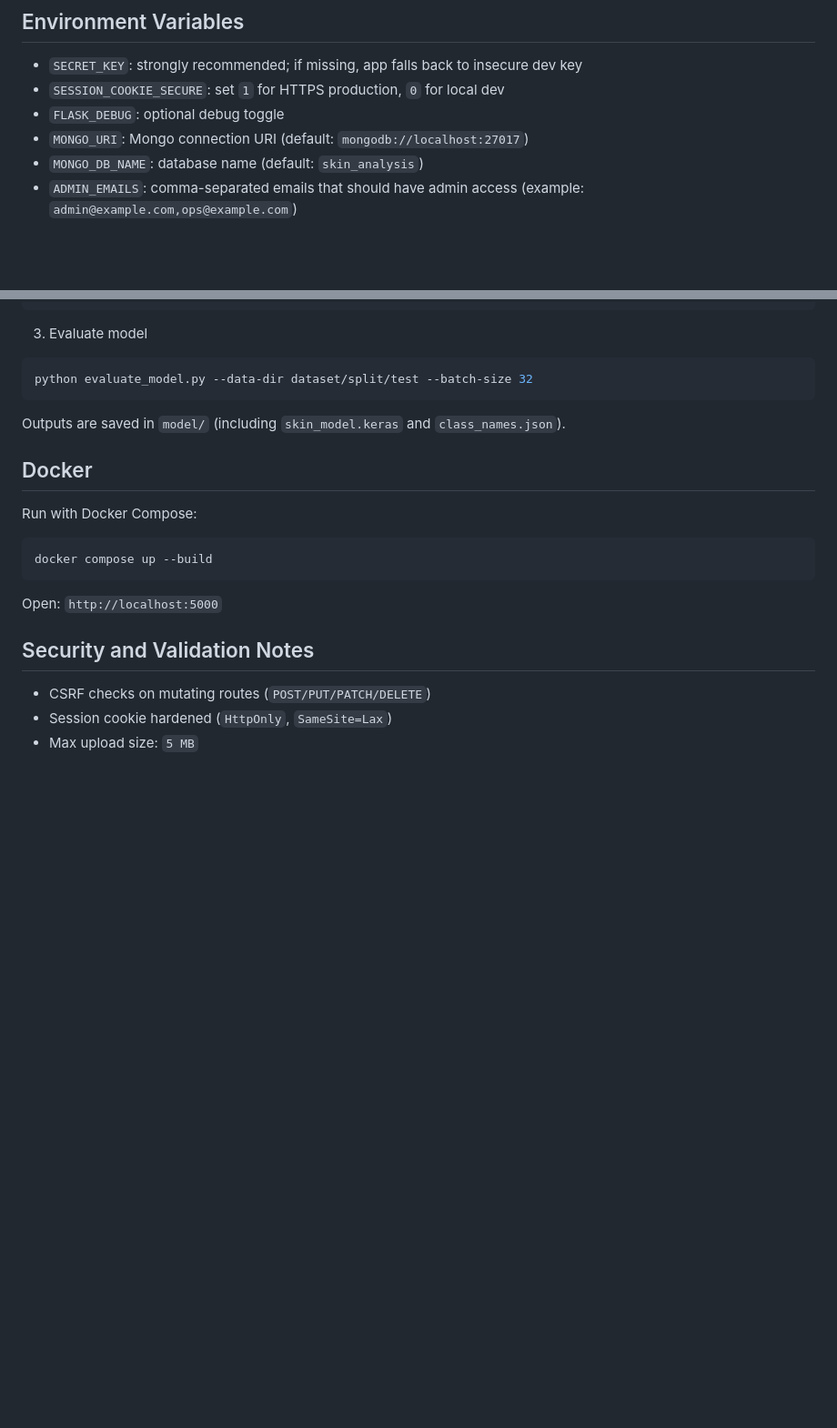
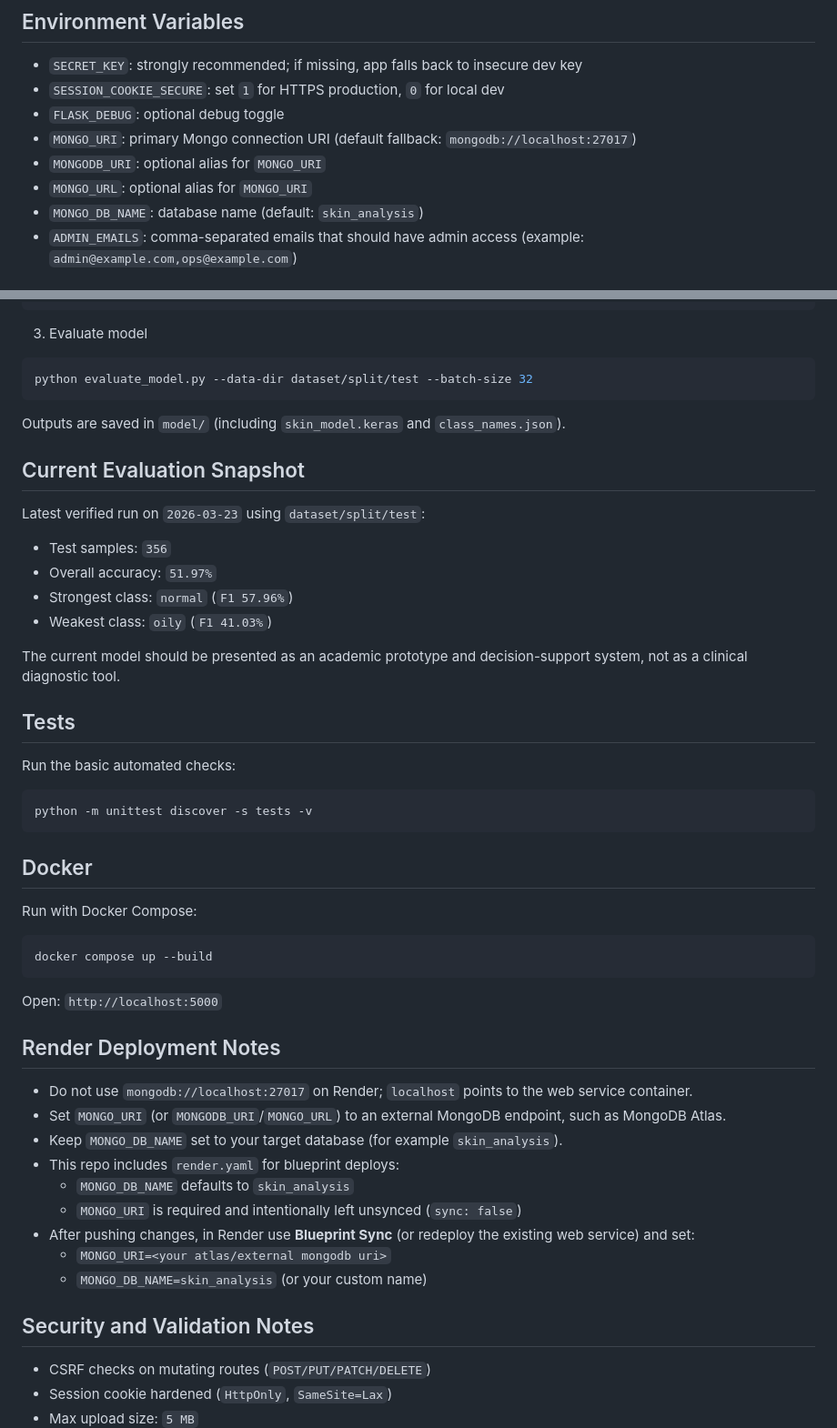
Before and after one commit to himanshuu-g/skin-analysis-project, a Markdown page: README.md, 2 parts joined by grey strips. Shown at 91% size. Drawn GitHub-style; blank space fills up the shorter version.

Commit message:
Update documentation for MongoDB architecture and evaluation

````diff
--- a/README.md
+++ b/README.md
@@ -107,7 +107,9 @@ python -m database.migrate_sqlite_to_mongo --drop-existing
 - `SECRET_KEY`: strongly recommended; if missing, app falls back to insecure dev key
 - `SESSION_COOKIE_SECURE`: set `1` for HTTPS production, `0` for local dev
 - `FLASK_DEBUG`: optional debug toggle
-- `MONGO_URI`: Mongo connection URI (default: `mongodb://localhost:27017`)
+- `MONGO_URI`: primary Mongo connection URI (default fallback: `mongodb://localhost:27017`)
+- `MONGODB_URI`: optional alias for `MONGO_URI`
+- `MONGO_URL`: optional alias for `MONGO_URI`
 - `MONGO_DB_NAME`: database name (default: `skin_analysis`)
 - `ADMIN_EMAILS`: comma-separated emails that should have admin access (example: `admin@example.com,ops@example.com`)
 
@@ -181,6 +183,25 @@ python evaluate_model.py --data-dir dataset/split/test --batch-size 32
 
 Outputs are saved in `model/` (including `skin_model.keras` and `class_names.json`).
 
+## Current Evaluation Snapshot
+
+Latest verified run on `2026-03-23` using `dataset/split/test`:
+
+- Test samples: `356`
+- Overall accuracy: `51.97%`
+- Strongest class: `normal` (`F1 57.96%`)
+- Weakest class: `oily` (`F1 41.03%`)
+
+The current model should be presented as an academic prototype and decision-support system, not as a clinical diagnostic tool.
+
+## Tests
+
+Run the basic automated checks:
+
+```powershell
+python -m unittest discover -s tests -v
+```
+
 ## Docker
 
 Run with Docker Compose:
@@ -190,6 +211,18 @@ docker compose up --build
 ```
 
 Open: `http://localhost:5000`
+
+## Render Deployment Notes
+
+- Do not use `mongodb://localhost:27017` on Render; `localhost` points to the web service container.
+- Set `MONGO_URI` (or `MONGODB_URI`/`MONGO_URL`) to an external MongoDB endpoint, such as MongoDB Atlas.
+- Keep `MONGO_DB_NAME` set to your target database (for example `skin_analysis`).
+- This repo includes `render.yaml` for blueprint deploys:
+  - `MONGO_DB_NAME` defaults to `skin_analysis`
+  - `MONGO_URI` is required and intentionally left unsynced (`sync: false`)
+- After pushing changes, in Render use **Blueprint Sync** (or redeploy the existing web service) and set:
+  - `MONGO_URI=<your atlas/external mongodb uri>`
+  - `MONGO_DB_NAME=skin_analysis` (or your custom name)
 
 ## Security and Validation Notes
 
````
Also changed, not shown: PROJECT_REPORT.md (+226 -312 lines).
